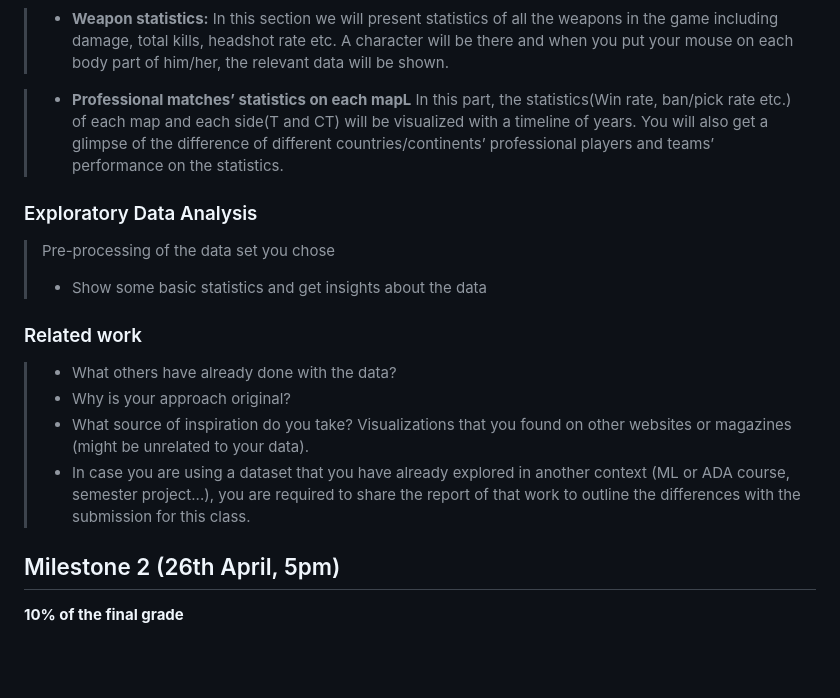
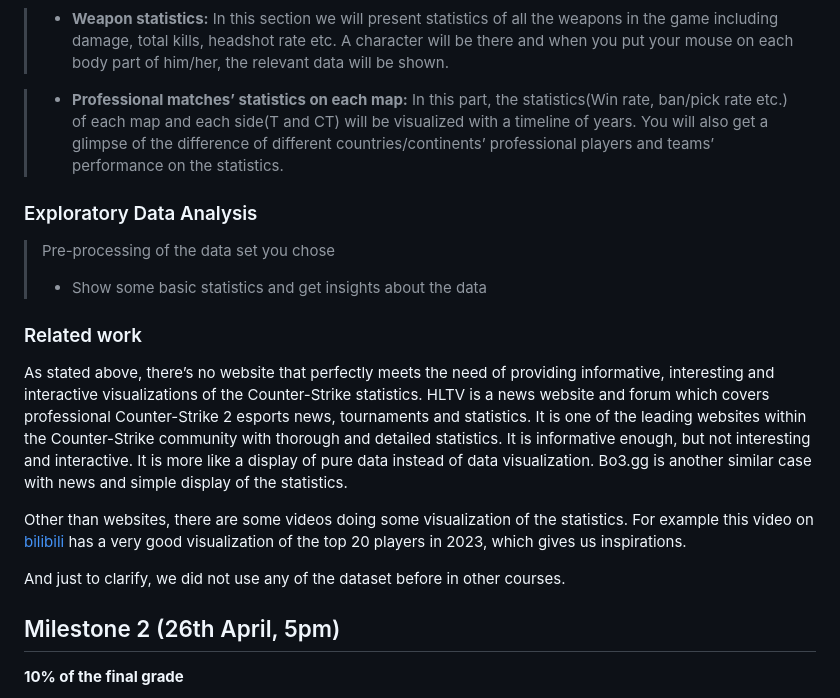
Before and after one commit to com-480-data-visualization/com-480-project-hgj, a Markdown page: README.md, the part around the change. Drawn GitHub-style; blank space fills up the shorter version.

Commit message:
Update README.md
Update Related Work

```diff
--- a/README.md
+++ b/README.md
@@ -47,7 +47,7 @@ Every year, HLTV announces the top 20 professional players of the year based on
 > - **Weapon statistics:**
 In this section we will present statistics of all the weapons in the game including damage, total kills, headshot rate etc. A character will be there and when you put your mouse on each body part of him/her, the relevant data will be shown.
 
-> - **Professional matches’ statistics on each mapL**
+> - **Professional matches’ statistics on each map:**
 In this part, the statistics(Win rate, ban/pick rate etc.) of each map and each side(T and CT) will be visualized with a timeline of years. You will also get a glimpse of the difference of different countries/continents’ professional players and teams’ performance on the statistics.
 
 
@@ -58,11 +58,11 @@ In this part, the statistics(Win rate, ban/pick rate etc.) of each map and each
 
 ### Related work
 
+As stated above, there’s no website that perfectly meets the need of providing informative, interesting and interactive visualizations of the Counter-Strike statistics. HLTV is a news website and forum which covers professional Counter-Strike 2 esports news, tournaments and statistics. It is one of the leading websites within the Counter-Strike community with thorough and detailed statistics. It is informative enough, but not interesting and interactive. It is more like a display of pure data instead of data visualization. Bo3.gg is another similar case with news and simple display of the statistics.
 
-> - What others have already done with the data?
-> - Why is your approach original?
-> - What source of inspiration do you take? Visualizations that you found on other websites or magazines (might be unrelated to your data).
-> - In case you are using a dataset that you have already explored in another context (ML or ADA course, semester project...), you are required to share the report of that work to outline the differences with the submission for this class.
+Other than websites, there are some videos doing some visualization of the statistics. For example this video on [bilibili](https://www.bilibili.com/video/BV1YK411Y7j9/?share_source=copy_web&vd_source=1a80d0a287810aaed54bd1722292da14) has a very good visualization of the top 20 players in 2023, which gives us inspirations.
+
+And just to clarify, we did not use any of the dataset before in other courses.
 
 ## Milestone 2 (26th April, 5pm)
 
```
